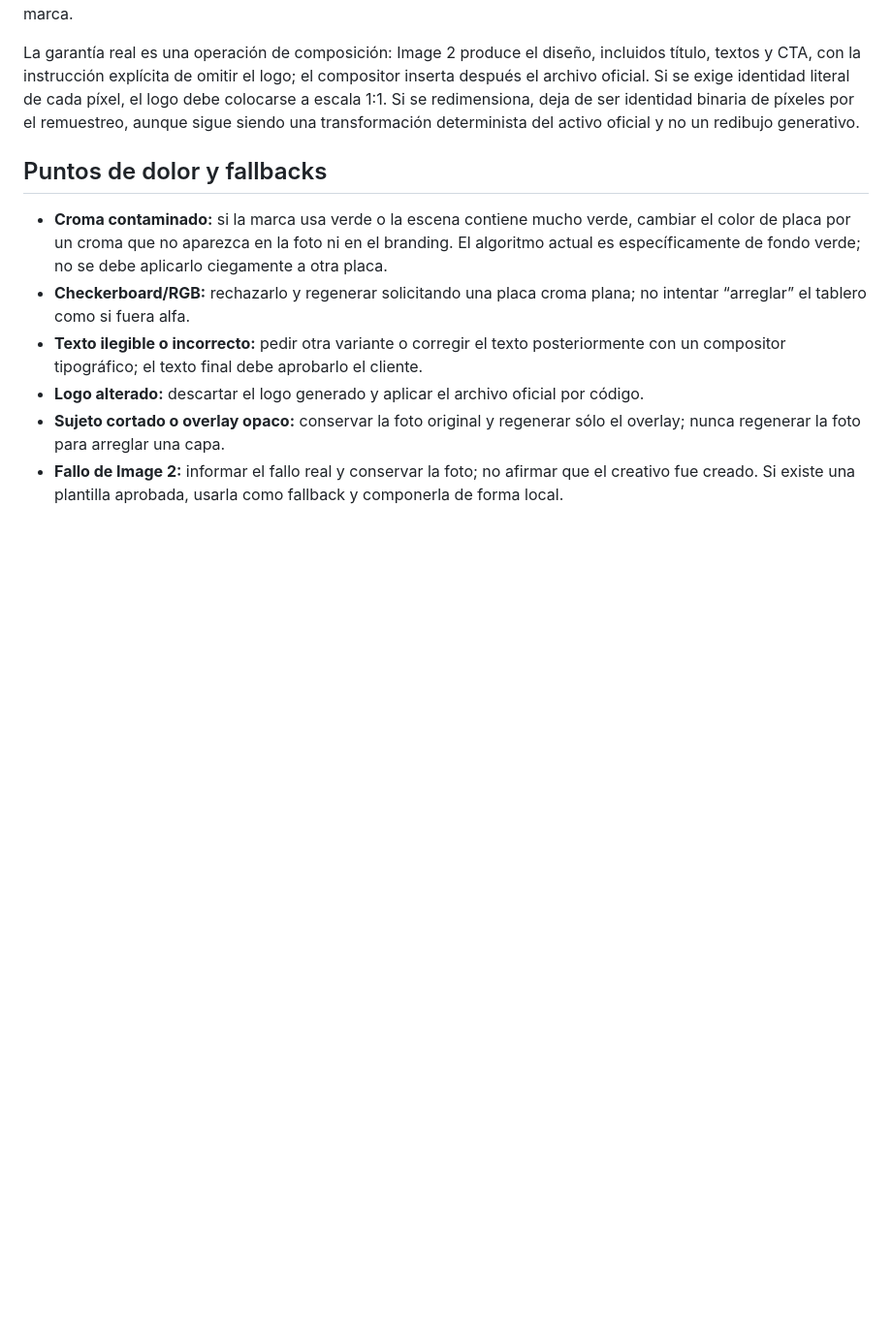
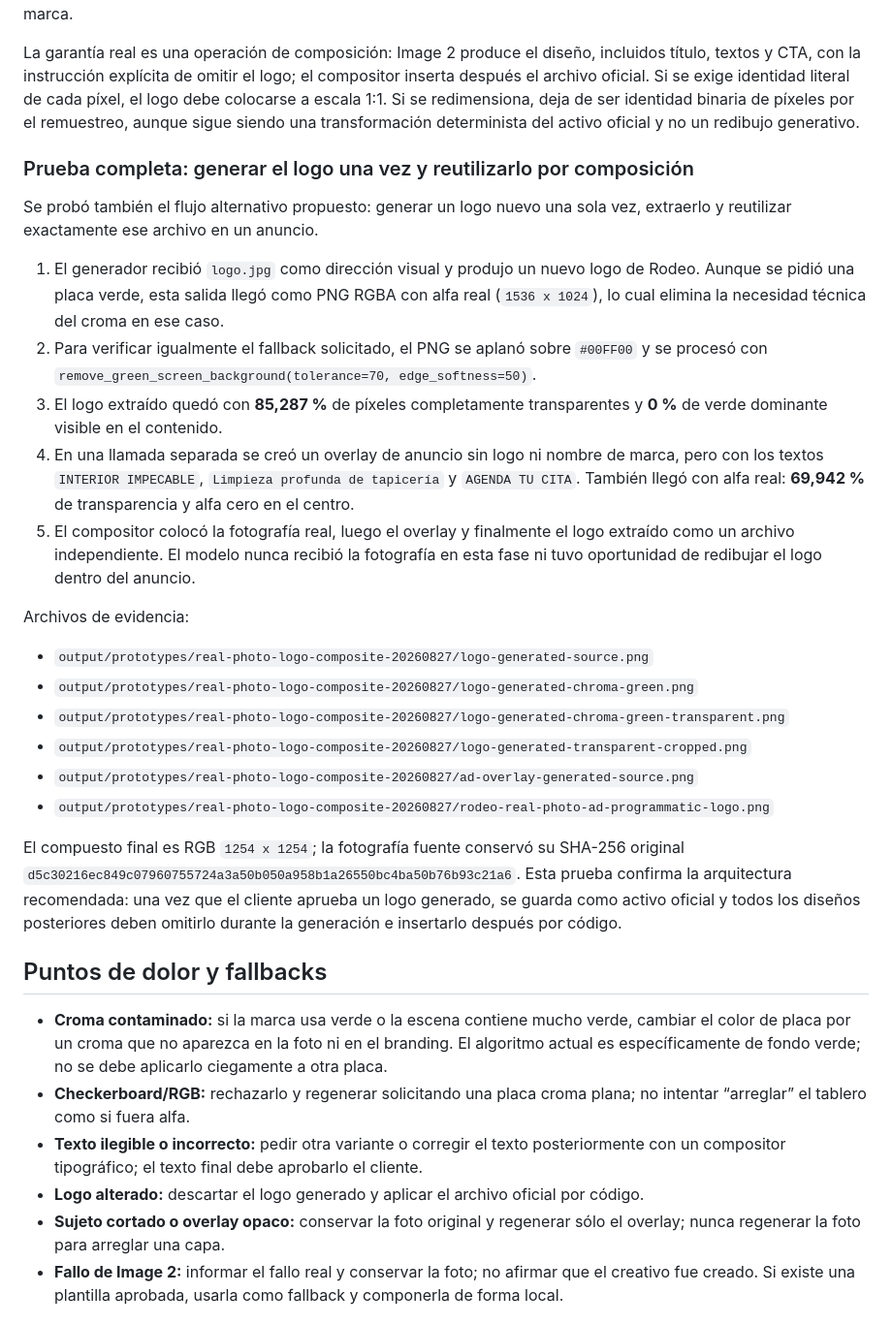
Before and after one commit to dorianjoe777/meta-ads-agent, a Markdown page: docs/real-photo-ad-overlay-pipeline.md, the part around the change. Shown at 97% size. Drawn GitHub-style; blank space fills up the shorter version.

Commit message:
docs: record programmatic logo composition proof

```diff
--- a/docs/real-photo-ad-overlay-pipeline.md
+++ b/docs/real-photo-ad-overlay-pipeline.md
@@ -168,6 +168,46 @@ de cada píxel, el logo debe colocarse a escala 1:1. Si se redimensiona, deja de
 ser identidad binaria de píxeles por el remuestreo, aunque sigue siendo una
 transformación determinista del activo oficial y no un redibujo generativo.
 
+### Prueba completa: generar el logo una vez y reutilizarlo por composición
+
+Se probó también el flujo alternativo propuesto: generar un logo nuevo una
+sola vez, extraerlo y reutilizar exactamente ese archivo en un anuncio.
+
+1. El generador recibió `logo.jpg` como dirección visual y produjo un nuevo
+   logo de Rodeo. Aunque se pidió una placa verde, esta salida llegó como PNG
+   RGBA con alfa real (`1536 x 1024`), lo cual elimina la necesidad técnica del
+   croma en ese caso.
+2. Para verificar igualmente el fallback solicitado, el PNG se aplanó sobre
+   `#00FF00` y se procesó con
+   `remove_green_screen_background(tolerance=70, edge_softness=50)`.
+3. El logo extraído quedó con **85,287 %** de píxeles completamente
+   transparentes y **0 %** de verde dominante visible en el contenido.
+4. En una llamada separada se creó un overlay de anuncio sin logo ni nombre de
+   marca, pero con los textos `INTERIOR IMPECABLE`,
+   `Limpieza profunda de tapicería` y `AGENDA TU CITA`. También llegó con alfa
+   real: **69,942 %** de transparencia y alfa cero en el centro.
+5. El compositor colocó la fotografía real, luego el overlay y finalmente el
+   logo extraído como un archivo independiente. El modelo nunca recibió la
+   fotografía en esta fase ni tuvo oportunidad de redibujar el logo dentro del
+   anuncio.
+
+Archivos de evidencia:
+
+- `output/prototypes/real-photo-logo-composite-20260827/logo-generated-source.png`
+- `output/prototypes/real-photo-logo-composite-20260827/logo-generated-chroma-green.png`
+- `output/prototypes/real-photo-logo-composite-20260827/logo-generated-chroma-green-transparent.png`
+- `output/prototypes/real-photo-logo-composite-20260827/logo-generated-transparent-cropped.png`
+- `output/prototypes/real-photo-logo-composite-20260827/ad-overlay-generated-source.png`
+- `output/prototypes/real-photo-logo-composite-20260827/rodeo-real-photo-ad-programmatic-logo.png`
+
+El compuesto final es RGB `1254 x 1254`; la fotografía fuente conservó su
+SHA-256 original
+`d5c30216ec849c07960755724a3a50b050a958b1a26550bc4ba50b76b93c21a6`.
+Esta prueba confirma la arquitectura recomendada: una vez que el cliente
+aprueba un logo generado, se guarda como activo oficial y todos los diseños
+posteriores deben omitirlo durante la generación e insertarlo después por
+código.
+
 ## Puntos de dolor y fallbacks
 
 - **Croma contaminado:** si la marca usa verde o la escena contiene mucho
```
